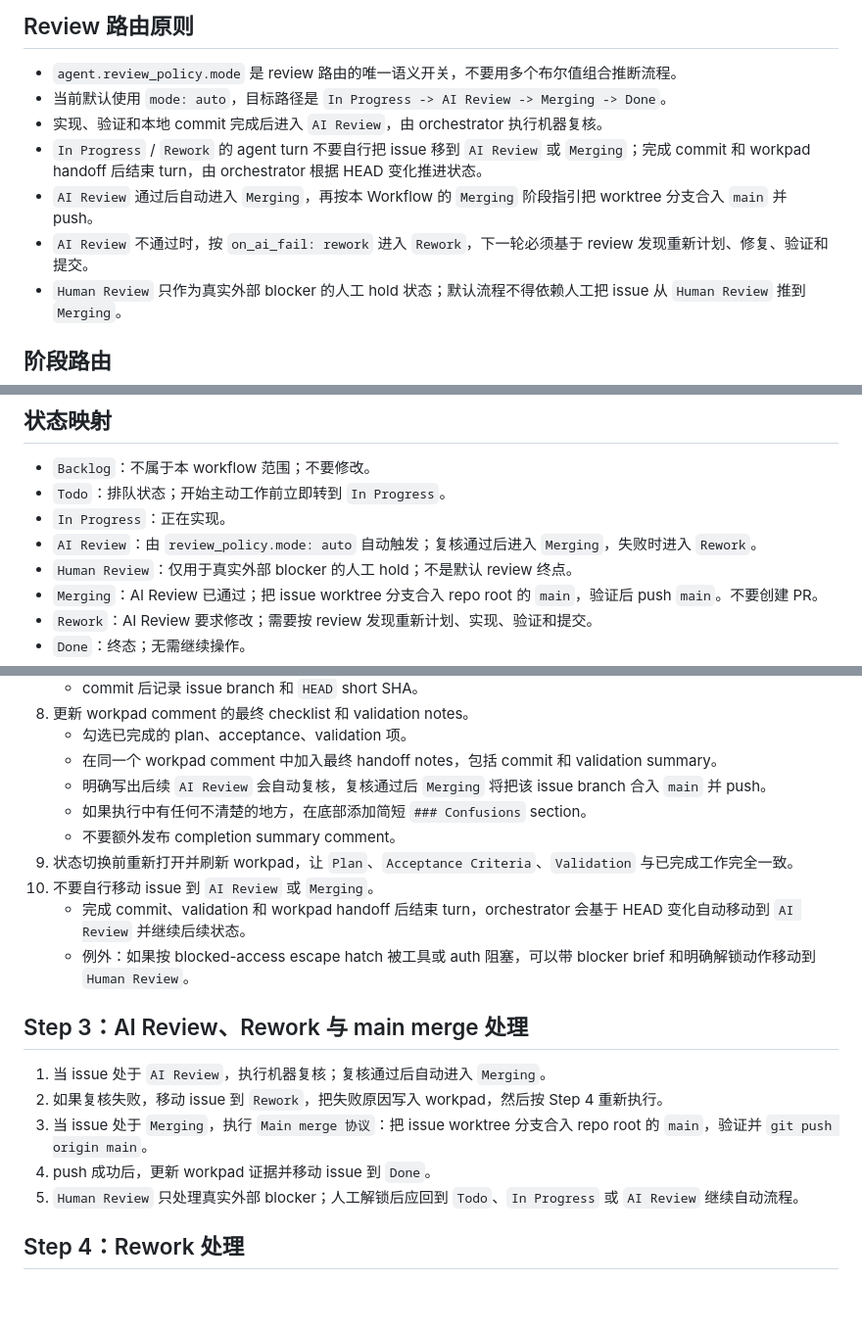
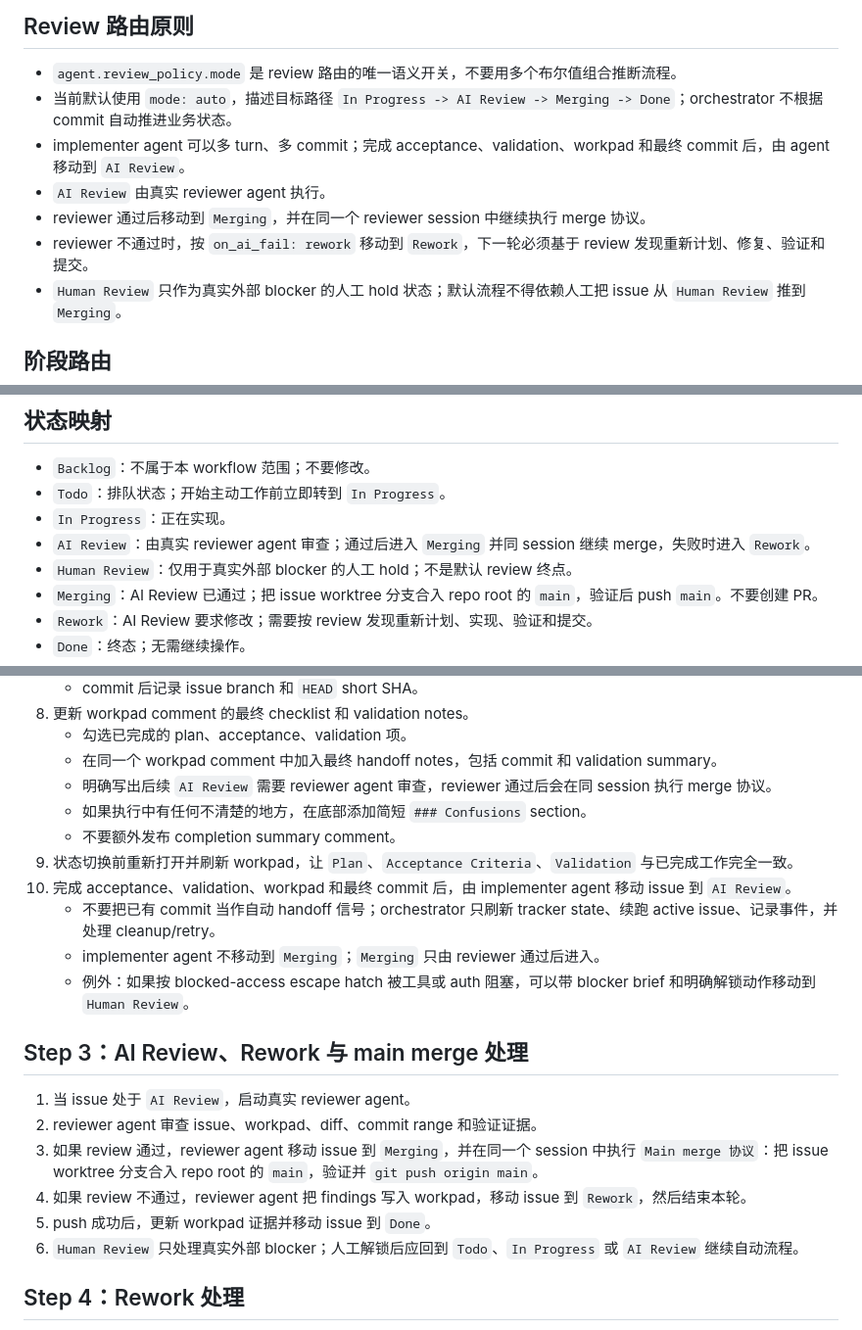
Before and after one commit to zeefan1555/symphony-go, a Markdown page: WORKFLOW.md, 3 parts joined by grey strips. Shown at 98% size. GitHub-like rendering; blank space fills up the shorter version.

Commit message:
docs(workflow): define agent-owned review phases

```diff
--- a/WORKFLOW.md
+++ b/WORKFLOW.md
@@ -122,11 +122,11 @@ Agent 必须能和 Linear 通信，但无人值守运行中不得调用需要交
 ## Review 路由原则
 
 - `agent.review_policy.mode` 是 review 路由的唯一语义开关，不要用多个布尔值组合推断流程。
-- 当前默认使用 `mode: auto`，目标路径是 `In Progress -> AI Review -> Merging -> Done`。
-- 实现、验证和本地 commit 完成后进入 `AI Review`，由 orchestrator 执行机器复核。
-- `In Progress` / `Rework` 的 agent turn 不要自行把 issue 移到 `AI Review` 或 `Merging`；完成 commit 和 workpad handoff 后结束 turn，由 orchestrator 根据 HEAD 变化推进状态。
-- `AI Review` 通过后自动进入 `Merging`，再按本 Workflow 的 `Merging` 阶段指引把 worktree 分支合入 `main` 并 push。
-- `AI Review` 不通过时，按 `on_ai_fail: rework` 进入 `Rework`，下一轮必须基于 review 发现重新计划、修复、验证和提交。
+- 当前默认使用 `mode: auto`，描述目标路径 `In Progress -> AI Review -> Merging -> Done`；orchestrator 不根据 commit 自动推进业务状态。
+- implementer agent 可以多 turn、多 commit；完成 acceptance、validation、workpad 和最终 commit 后，由 agent 移动到 `AI Review`。
+- `AI Review` 由真实 reviewer agent 执行。
+- reviewer 通过后移动到 `Merging`，并在同一个 reviewer session 中继续执行 merge 协议。
+- reviewer 不通过时，按 `on_ai_fail: rework` 移动到 `Rework`，下一轮必须基于 review 发现重新计划、修复、验证和提交。
 - `Human Review` 只作为真实外部 blocker 的人工 hold 状态；默认流程不得依赖人工把 issue 从 `Human Review` 推到 `Merging`。
 
 ## 阶段路由
@@ -140,7 +140,7 @@ Agent 必须能和 Linear 通信，但无人值守运行中不得调用需要交
 - `Backlog`：不属于本 workflow 范围；不要修改。
 - `Todo`：排队状态；开始主动工作前立即转到 `In Progress`。
 - `In Progress`：正在实现。
-- `AI Review`：由 `review_policy.mode: auto` 自动触发；复核通过后进入 `Merging`，失败时进入 `Rework`。
+- `AI Review`：由真实 reviewer agent 审查；通过后进入 `Merging` 并同 session 继续 merge，失败时进入 `Rework`。
 - `Human Review`：仅用于真实外部 blocker 的人工 hold；不是默认 review 终点。
 - `Merging`：AI Review 已通过；把 issue worktree 分支合入 repo root 的 `main`，验证后 push `main`。不要创建 PR。
 - `Rework`：AI Review 要求修改；需要按 review 发现重新计划、实现、验证和提交。
@@ -258,21 +258,23 @@ Agent 必须能和 Linear 通信，但无人值守运行中不得调用需要交
 8. 更新 workpad comment 的最终 checklist 和 validation notes。
     - 勾选已完成的 plan、acceptance、validation 项。
     - 在同一个 workpad comment 中加入最终 handoff notes，包括 commit 和 validation summary。
-    - 明确写出后续 `AI Review` 会自动复核，复核通过后 `Merging` 将把该 issue branch 合入 `main` 并 push。
+    - 明确写出后续 `AI Review` 需要 reviewer agent 审查，reviewer 通过后会在同 session 执行 merge 协议。
     - 如果执行中有任何不清楚的地方，在底部添加简短 `### Confusions` section。
     - 不要额外发布 completion summary comment。
 9. 状态切换前重新打开并刷新 workpad，让 `Plan`、`Acceptance Criteria`、`Validation` 与已完成工作完全一致。
-10. 不要自行移动 issue 到 `AI Review` 或 `Merging`。
-    - 完成 commit、validation 和 workpad handoff 后结束 turn，orchestrator 会基于 HEAD 变化自动移动到 `AI Review` 并继续后续状态。
+10. 完成 acceptance、validation、workpad 和最终 commit 后，由 implementer agent 移动 issue 到 `AI Review`。
+    - 不要把已有 commit 当作自动 handoff 信号；orchestrator 只刷新 tracker state、续跑 active issue、记录事件，并处理 cleanup/retry。
+    - implementer agent 不移动到 `Merging`；`Merging` 只由 reviewer 通过后进入。
     - 例外：如果按 blocked-access escape hatch 被工具或 auth 阻塞，可以带 blocker brief 和明确解锁动作移动到 `Human Review`。
 
 ## Step 3：AI Review、Rework 与 main merge 处理
 
-1. 当 issue 处于 `AI Review`，执行机器复核；复核通过后自动进入 `Merging`。
-2. 如果复核失败，移动 issue 到 `Rework`，把失败原因写入 workpad，然后按 Step 4 重新执行。
-3. 当 issue 处于 `Merging`，执行 `Main merge 协议`：把 issue worktree 分支合入 repo root 的 `main`，验证并 `git push origin main`。
-4. push 成功后，更新 workpad 证据并移动 issue 到 `Done`。
-5. `Human Review` 只处理真实外部 blocker；人工解锁后应回到 `Todo`、`In Progress` 或 `AI Review` 继续自动流程。
+1. 当 issue 处于 `AI Review`，启动真实 reviewer agent。
+2. reviewer agent 审查 issue、workpad、diff、commit range 和验证证据。
+3. 如果 review 通过，reviewer agent 移动 issue 到 `Merging`，并在同一个 session 中执行 `Main merge 协议`：把 issue worktree 分支合入 repo root 的 `main`，验证并 `git push origin main`。
+4. 如果 review 不通过，reviewer agent 把 findings 写入 workpad，移动 issue 到 `Rework`，然后结束本轮。
+5. push 成功后，更新 workpad 证据并移动 issue 到 `Done`。
+6. `Human Review` 只处理真实外部 blocker；人工解锁后应回到 `Todo`、`In Progress` 或 `AI Review` 继续自动流程。
 
 ## Step 4：Rework 处理
 
```
Also changed, not shown: other parts of WORKFLOW.md (+2 -2 lines).
